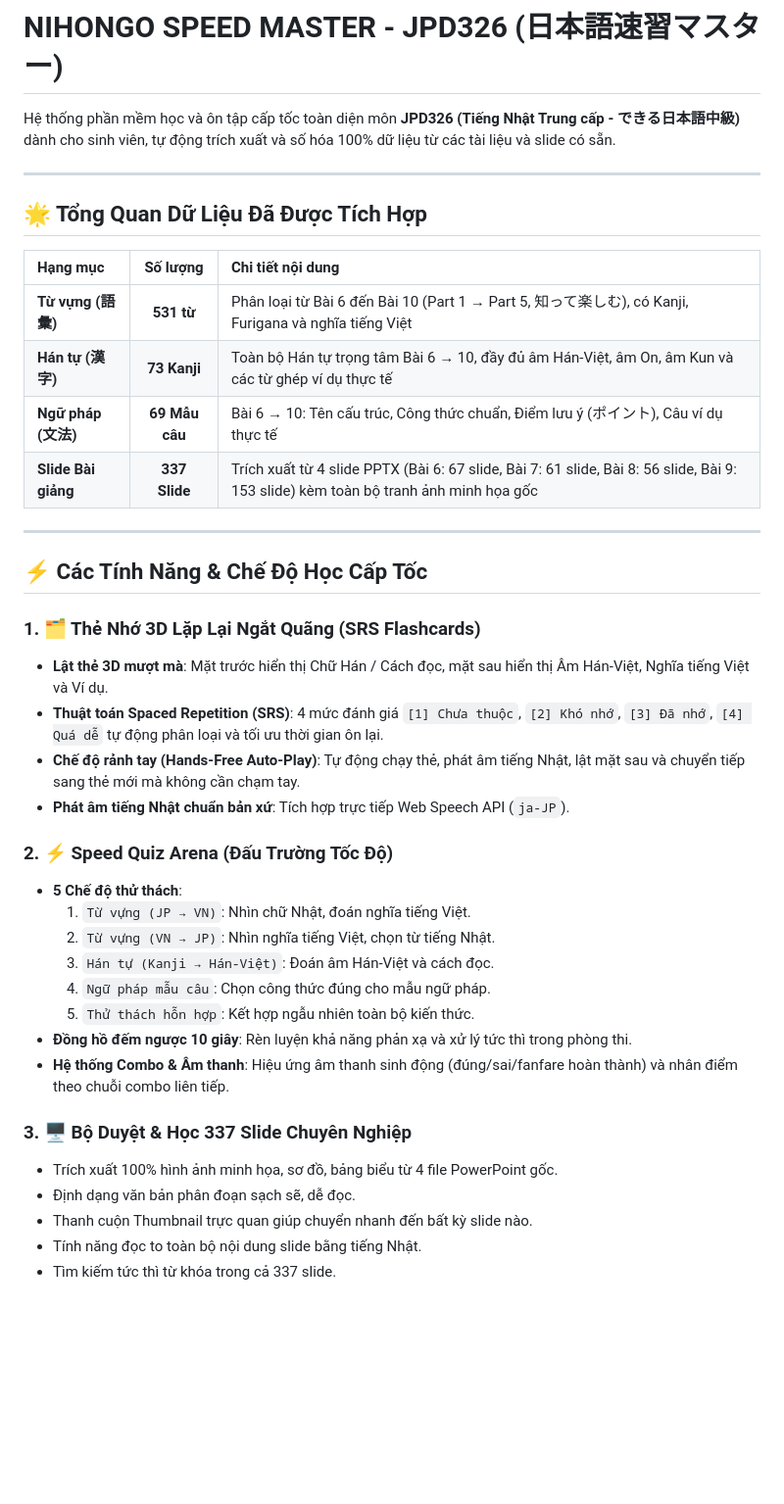
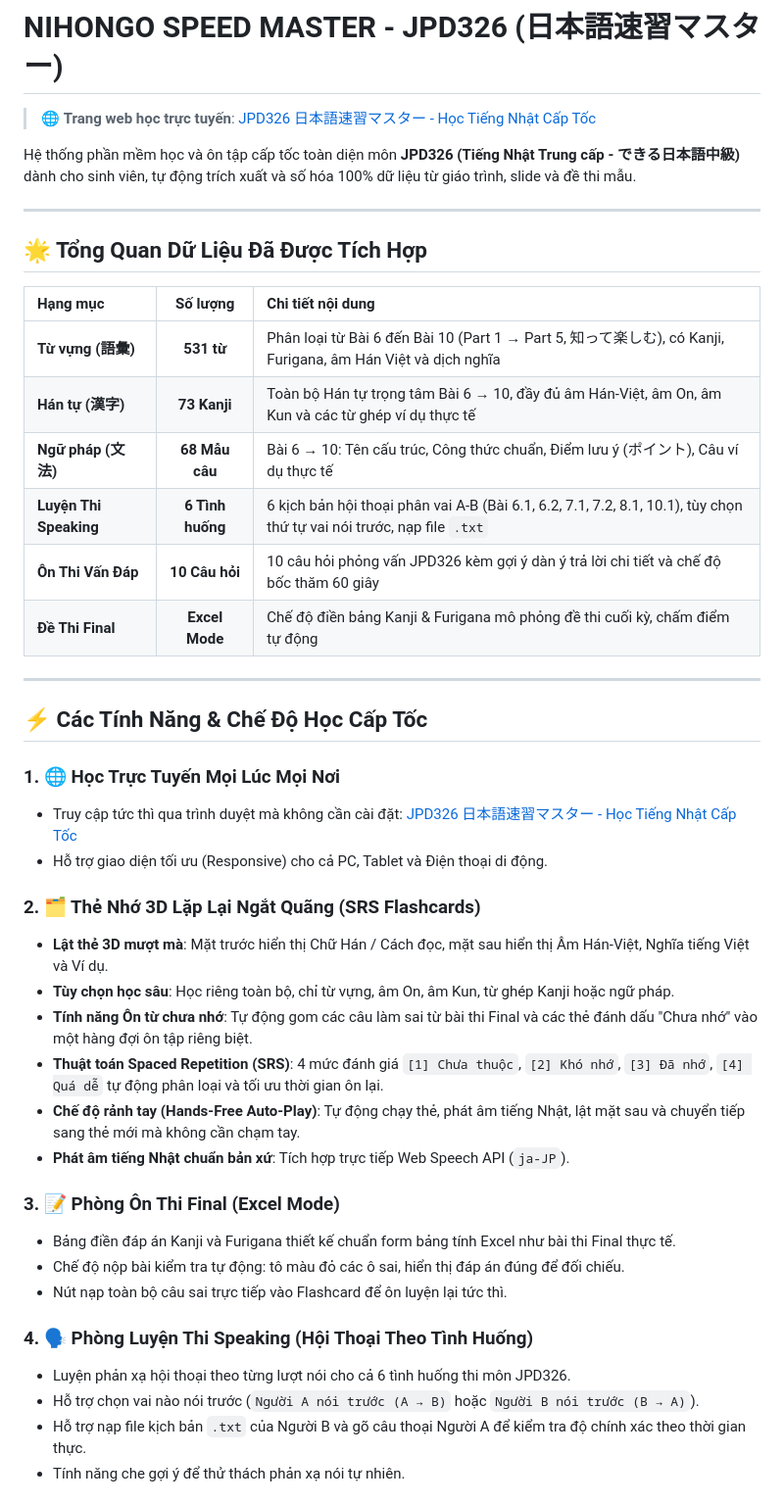
Before and after one commit to HuongDS/fpt-jpd326, a Markdown page: README.md, the part around one of its changes. Shown at 98% size. Rendered like a GitHub page; blank space fills up the shorter version.

Commit message:
docs: add GitHub Pages live app link to README

```diff
--- a/README.md
+++ b/README.md
@@ -1,6 +1,8 @@
 # NIHONGO SPEED MASTER - JPD326 (日本語速習マスター)
 
-Hệ thống phần mềm học và ôn tập cấp tốc toàn diện môn **JPD326 (Tiếng Nhật Trung cấp - できる日本語中級)** dành cho sinh viên, tự động trích xuất và số hóa 100% dữ liệu từ các tài liệu và slide có sẵn.
+> 🌐 **Trang web học trực tuyến**: [JPD326 日本語速習マスター - Học Tiếng Nhật Cấp Tốc](https://huongds.github.io/fpt-jpd326/)
+
+Hệ thống phần mềm học và ôn tập cấp tốc toàn diện môn **JPD326 (Tiếng Nhật Trung cấp - できる日本語中級)** dành cho sinh viên, tự động trích xuất và số hóa 100% dữ liệu từ giáo trình, slide và đề thi mẫu.
 
 ---
 
@@ -8,35 +10,37 @@ Hệ thống phần mềm học và ôn tập cấp tốc toàn diện môn **JP
 
 | Hạng mục | Số lượng | Chi tiết nội dung |
 | :--- | :---: | :--- |
-| **Từ vựng (語彙)** | **531 từ** | Phân loại từ Bài 6 đến Bài 10 (Part 1 → Part 5, 知って楽しむ), có Kanji, Furigana và nghĩa tiếng Việt |
+| **Từ vựng (語彙)** | **531 từ** | Phân loại từ Bài 6 đến Bài 10 (Part 1 → Part 5, 知って楽しむ), có Kanji, Furigana, âm Hán Việt và dịch nghĩa |
 | **Hán tự (漢字)** | **73 Kanji** | Toàn bộ Hán tự trọng tâm Bài 6 → 10, đầy đủ âm Hán-Việt, âm On, âm Kun và các từ ghép ví dụ thực tế |
-| **Ngữ pháp (文法)** | **69 Mẫu câu** | Bài 6 → 10: Tên cấu trúc, Công thức chuẩn, Điểm lưu ý (ポイント), Câu ví dụ thực tế |
-| **Slide Bài giảng** | **337 Slide** | Trích xuất từ 4 slide PPTX (Bài 6: 67 slide, Bài 7: 61 slide, Bài 8: 56 slide, Bài 9: 153 slide) kèm toàn bộ tranh ảnh minh họa gốc |
+| **Ngữ pháp (文法)** | **68 Mẫu câu** | Bài 6 → 10: Tên cấu trúc, Công thức chuẩn, Điểm lưu ý (ポイント), Câu ví dụ thực tế |
+| **Luyện Thi Speaking** | **6 Tình huống** | 6 kịch bản hội thoại phân vai A-B (Bài 6.1, 6.2, 7.1, 7.2, 8.1, 10.1), tùy chọn thứ tự vai nói trước, nạp file `.txt` |
+| **Ôn Thi Vấn Đáp** | **10 Câu hỏi** | 10 câu hỏi phỏng vấn JPD326 kèm gợi ý dàn ý trả lời chi tiết và chế độ bốc thăm 60 giây |
+| **Đề Thi Final** | **Excel Mode** | Chế độ điền bảng Kanji & Furigana mô phỏng đề thi cuối kỳ, chấm điểm tự động |
 
 ---
 
 ## ⚡ Các Tính Năng & Chế Độ Học Cấp Tốc
 
-### 1. 🗂️ Thẻ Nhớ 3D Lặp Lại Ngắt Quãng (SRS Flashcards)
+### 1. 🌐 Học Trực Tuyến Mọi Lúc Mọi Nơi
+- Truy cập tức thì qua trình duyệt mà không cần cài đặt: [JPD326 日本語速習マスター - Học Tiếng Nhật Cấp Tốc](https://huongds.github.io/fpt-jpd326/)
+- Hỗ trợ giao diện tối ưu (Responsive) cho cả PC, Tablet và Điện thoại di động.
+
+### 2. 🗂️ Thẻ Nhớ 3D Lặp Lại Ngắt Quãng (SRS Flashcards)
 - **Lật thẻ 3D mượt mà**: Mặt trước hiển thị Chữ Hán / Cách đọc, mặt sau hiển thị Âm Hán-Việt, Nghĩa tiếng Việt và Ví dụ.
+- **Tùy chọn học sâu**: Học riêng toàn bộ, chỉ từ vựng, âm On, âm Kun, từ ghép Kanji hoặc ngữ pháp.
+- **Tính năng Ôn từ chưa nhớ**: Tự động gom các câu làm sai từ bài thi Final và các thẻ đánh dấu "Chưa nhớ" vào một hàng đợi ôn tập riêng biệt.
 - **Thuật toán Spaced Repetition (SRS)**: 4 mức đánh giá `[1] Chưa thuộc`, `[2] Khó nhớ`, `[3] Đã nhớ`, `[4] Quá dễ` tự động phân loại và tối ưu thời gian ôn lại.
 - **Chế độ rảnh tay (Hands-Free Auto-Play)**: Tự động chạy thẻ, phát âm tiếng Nhật, lật mặt sau và chuyển tiếp sang thẻ mới mà không cần chạm tay.
 - **Phát âm tiếng Nhật chuẩn bản xứ**: Tích hợp trực tiếp Web Speech API (`ja-JP`).
 
-### 2. ⚡ Speed Quiz Arena (Đấu Trường Tốc Độ)
-- **5 Chế độ thử thách**:
-  1. `Từ vựng (JP → VN)`: Nhìn chữ Nhật, đoán nghĩa tiếng Việt.
-  2. `Từ vựng (VN → JP)`: Nhìn nghĩa tiếng Việt, chọn từ tiếng Nhật.
-  3. `Hán tự (Kanji → Hán-Việt)`: Đoán âm Hán-Việt và cách đọc.
-  4. `Ngữ pháp mẫu câu`: Chọn công thức đúng cho mẫu ngữ pháp.
-  5. `Thử thách hỗn hợp`: Kết hợp ngẫu nhiên toàn bộ kiến thức.
-- **Đồng hồ đếm ngược 10 giây**: Rèn luyện khả năng phản xạ và xử lý tức thì trong phòng thi.
-- **Hệ thống Combo & Âm thanh**: Hiệu ứng âm thanh sinh động (đúng/sai/fanfare hoàn thành) và nhân điểm theo chuỗi combo liên tiếp.
+### 3. 📝 Phòng Ôn Thi Final (Excel Mode)
+- Bảng điền đáp án Kanji và Furigana thiết kế chuẩn form bảng tính Excel như bài thi Final thực tế.
+- Chế độ nộp bài kiểm tra tự động: tô màu đỏ các ô sai, hiển thị đáp án đúng để đối chiếu.
+- Nút nạp toàn bộ câu sai trực tiếp vào Flashcard để ôn luyện lại tức thì.
 
-### 3. 🖥️ Bộ Duyệt & Học 337 Slide Chuyên Nghiệp
-- Trích xuất 100% hình ảnh minh họa, sơ đồ, bảng biểu từ 4 file PowerPoint gốc.
-- Định dạng văn bản phân đoạn sạch sẽ, dễ đọc.
-- Thanh cuộn Thumbnail trực quan giúp chuyển nhanh đến bất kỳ slide nào.
-- Tính năng đọc to toàn bộ nội dung slide bằng tiếng Nhật.
-- Tìm kiếm tức thì từ khóa trong cả 337 slide.
+### 4. 🗣️ Phòng Luyện Thi Speaking (Hội Thoại Theo Tình Huống)
+- Luyện phản xạ hội thoại theo từng lượt nói cho cả 6 tình huống thi môn JPD326.
+- Hỗ trợ chọn vai nào nói trước (`Người A nói trước (A → B)` hoặc `Người B nói trước (B → A)`).
+- Hỗ trợ nạp file kịch bản `.txt` của Người B và gõ câu thoại Người A để kiểm tra độ chính xác theo thời gian thực.
+- Tính năng che gợi ý để thử thách phản xạ nói tự nhiên.
 
```
Also changed, not shown: other parts of README.md (+23 -9 lines).
